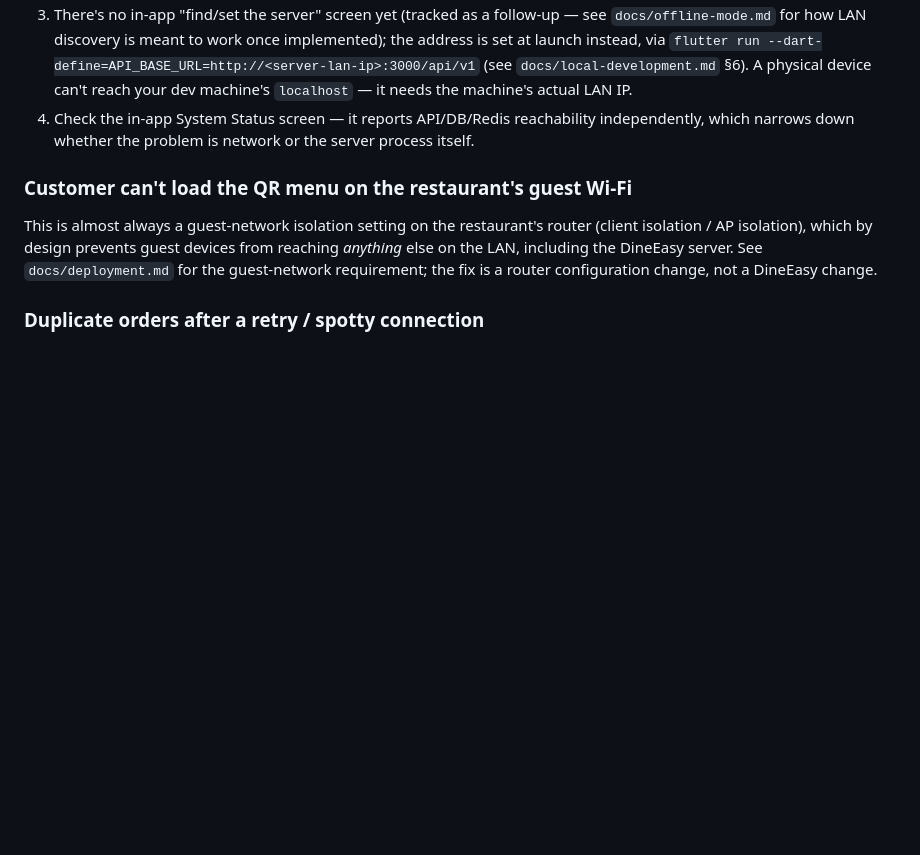
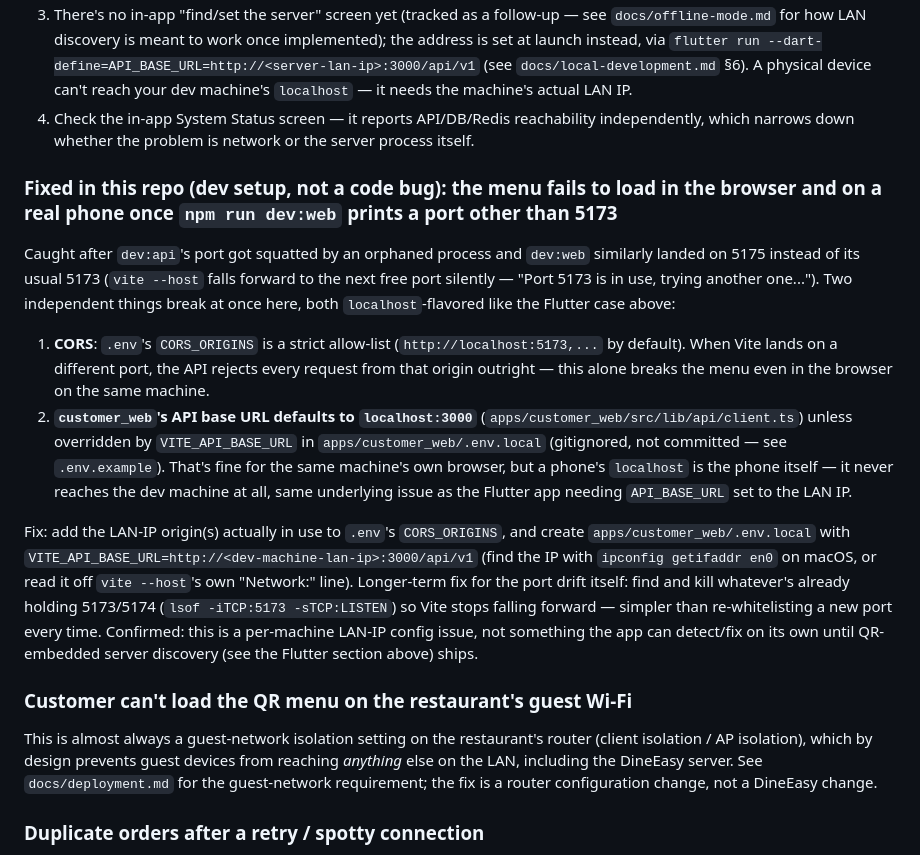
Before and after one commit to Aakib78/DineEasy, a Markdown page: docs/troubleshooting.md, the part around the change. GitHub-like rendering; blank space fills up the shorter version.

Commit message:
Document the CORS/localhost port-drift trap in customer_web dev setup
When dev:api or dev:web falls forward to a non-default port (stray
process squatting 5173/5174), the menu breaks two ways at once: CORS_ORIGINS
is a strict allow-list keyed to the default port, and customer_web's API
base URL silently defaults to localhost, which is meaningless from a real
phone. Documents the fix (LAN-IP CORS origin + .env.local override) applied
live on the user's Mac this session.

Co-Authored-By: Claude Sonnet 5 <noreply@anthropic.com>
Claude-Session: https://claude.ai/code/session_015oms8GGSXTe3nngk1NucmT

```diff
--- a/docs/troubleshooting.md
+++ b/docs/troubleshooting.md
@@ -135,6 +135,15 @@ Fixes, in order of effort:
 3. There's no in-app "find/set the server" screen yet (tracked as a follow-up — see `docs/offline-mode.md` for how LAN discovery is meant to work once implemented); the address is set at launch instead, via `flutter run --dart-define=API_BASE_URL=http://<server-lan-ip>:3000/api/v1` (see `docs/local-development.md` §6). A physical device can't reach your dev machine's `localhost` — it needs the machine's actual LAN IP.
 4. Check the in-app System Status screen — it reports API/DB/Redis reachability independently, which narrows down whether the problem is network or the server process itself.
 
+### Fixed in this repo (dev setup, not a code bug): the menu fails to load in the browser and on a real phone once `npm run dev:web` prints a port other than 5173
+
+Caught after `dev:api`'s port got squatted by an orphaned process and `dev:web` similarly landed on 5175 instead of its usual 5173 (`vite --host` falls forward to the next free port silently — "Port 5173 is in use, trying another one..."). Two independent things break at once here, both `localhost`-flavored like the Flutter case above:
+
+1. **CORS**: `.env`'s `CORS_ORIGINS` is a strict allow-list (`http://localhost:5173,...` by default). When Vite lands on a different port, the API rejects every request from that origin outright — this alone breaks the menu even in the browser on the same machine.
+2. **`customer_web`'s API base URL defaults to `localhost:3000`** (`apps/customer_web/src/lib/api/client.ts`) unless overridden by `VITE_API_BASE_URL` in `apps/customer_web/.env.local` (gitignored, not committed — see `.env.example`). That's fine for the same machine's own browser, but a phone's `localhost` is the phone itself — it never reaches the dev machine at all, same underlying issue as the Flutter app needing `API_BASE_URL` set to the LAN IP.
+
+Fix: add the LAN-IP origin(s) actually in use to `.env`'s `CORS_ORIGINS`, and create `apps/customer_web/.env.local` with `VITE_API_BASE_URL=http://<dev-machine-lan-ip>:3000/api/v1` (find the IP with `ipconfig getifaddr en0` on macOS, or read it off `vite --host`'s own "Network:" line). Longer-term fix for the port drift itself: find and kill whatever's already holding 5173/5174 (`lsof -iTCP:5173 -sTCP:LISTEN`) so Vite stops falling forward — simpler than re-whitelisting a new port every time. Confirmed: this is a per-machine LAN-IP config issue, not something the app can detect/fix on its own until QR-embedded server discovery (see the Flutter section above) ships.
+
 ### Customer can't load the QR menu on the restaurant's guest Wi-Fi
 
 This is almost always a guest-network isolation setting on the restaurant's router (client isolation / AP isolation), which by design prevents guest devices from reaching *anything* else on the LAN, including the DineEasy server. See `docs/deployment.md` for the guest-network requirement; the fix is a router configuration change, not a DineEasy change.
```
